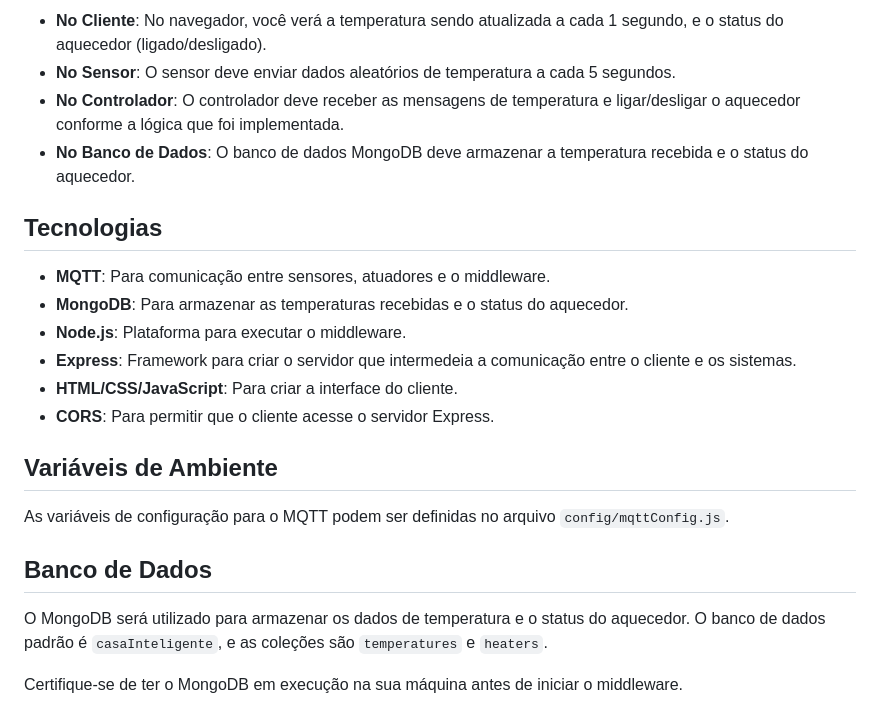
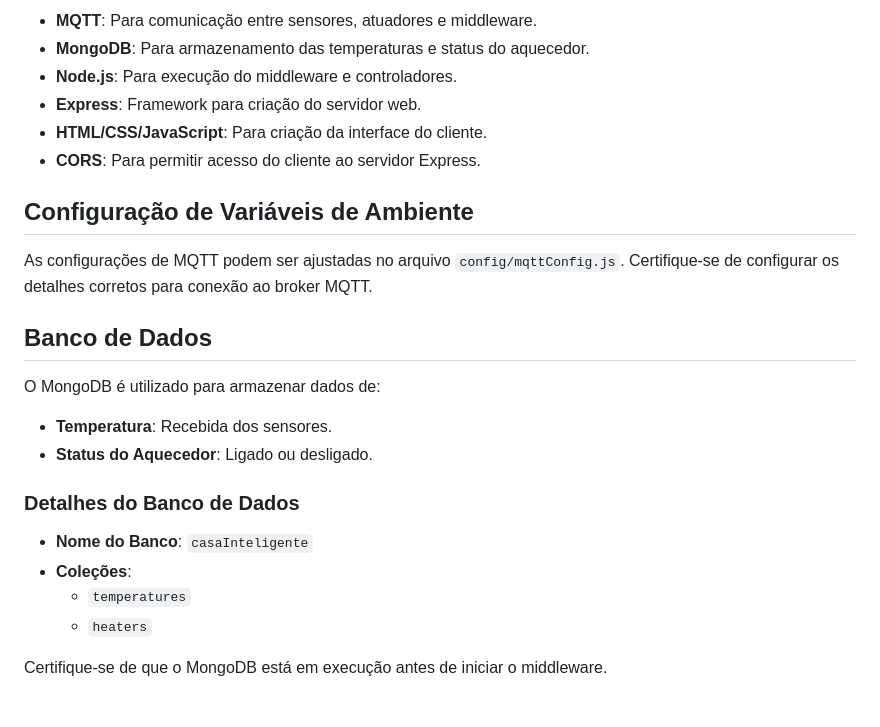
Before and after one commit to GabOof/casaInteligente, a Markdown page: README.md, the part around the change printed below. Drawn GitHub-style.

```diff
--- a/README.md
+++ b/README.md
@@ -79,24 +82,27 @@ Agora, abra o arquivo `client/index.html` e inicie o servidor utilizando a exten
 
-- **No Cliente**: No navegador, você verá a temperatura sendo atualizada a cada 1 segundo, e o status do aquecedor (ligado/desligado).
-- **No Sensor**: O sensor deve enviar dados aleatórios de temperatura a cada 5 segundos.
-- **No Controlador**: O controlador deve receber as mensagens de temperatura e ligar/desligar o aquecedor conforme a lógica que foi implementada.
-- **No Banco de Dados**: O banco de dados MongoDB deve armazenar a temperatura recebida e o status do aquecedor.
+- **MQTT**: Para comunicação entre sensores, atuadores e middleware.
+- **MongoDB**: Para armazenamento das temperaturas e status do aquecedor.
+- **Node.js**: Para execução do middleware e controladores.
+- **Express**: Framework para criação do servidor web.
+- **HTML/CSS/JavaScript**: Para criação da interface do cliente.
+- **CORS**: Para permitir acesso do cliente ao servidor Express.
 
-## Tecnologias
+## Configuração de Variáveis de Ambiente
 
-- **MQTT**: Para comunicação entre sensores, atuadores e o middleware.
-- **MongoDB**: Para armazenar as temperaturas recebidas e o status do aquecedor.
-- **Node.js**: Plataforma para executar o middleware.
-- **Express**: Framework para criar o servidor que intermedeia a comunicação entre o cliente e os sistemas.
-- **HTML/CSS/JavaScript**: Para criar a interface do cliente.
-- **CORS**: Para permitir que o cliente acesse o servidor Express.
-
-## Variáveis de Ambiente
-
-As variáveis de configuração para o MQTT podem ser definidas no arquivo `config/mqttConfig.js`.
+As configurações de MQTT podem ser ajustadas no arquivo `config/mqttConfig.js`. Certifique-se de configurar os detalhes corretos para conexão ao broker MQTT.
 
 ## Banco de Dados
 
-O MongoDB será utilizado para armazenar os dados de temperatura e o status do aquecedor. O banco de dados padrão é `casaInteligente`, e as coleções são `temperatures` e `heaters`.
+O MongoDB é utilizado para armazenar dados de:
 
-Certifique-se de ter o MongoDB em execução na sua máquina antes de iniciar o middleware.
+- **Temperatura**: Recebida dos sensores.
+- **Status do Aquecedor**: Ligado ou desligado.
+
+### Detalhes do Banco de Dados
+
+- **Nome do Banco**: `casaInteligente`
+- **Coleções**:
+  - `temperatures`
+  - `heaters`
+
+Certifique-se de que o MongoDB está em execução antes de iniciar o middleware.
```
Also changed, not shown: other parts of README.md (+28 -25 lines).
